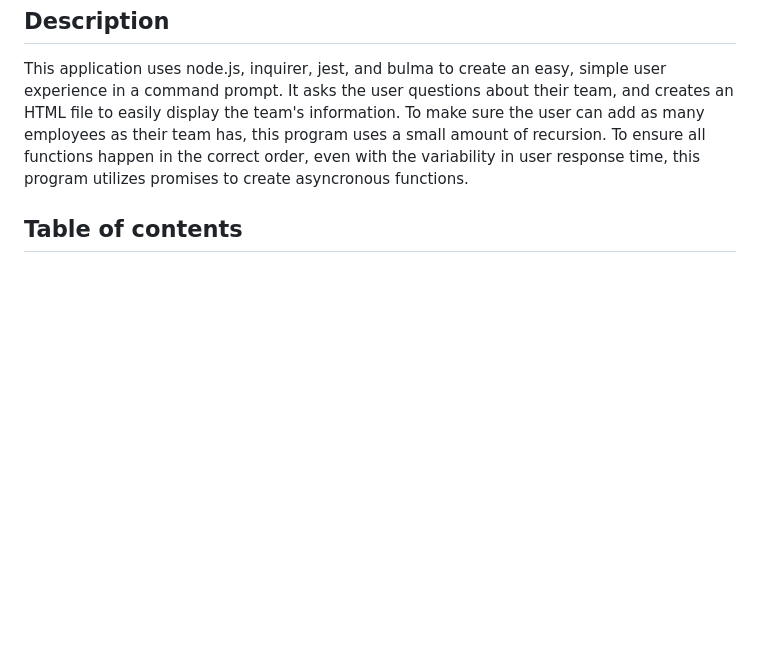
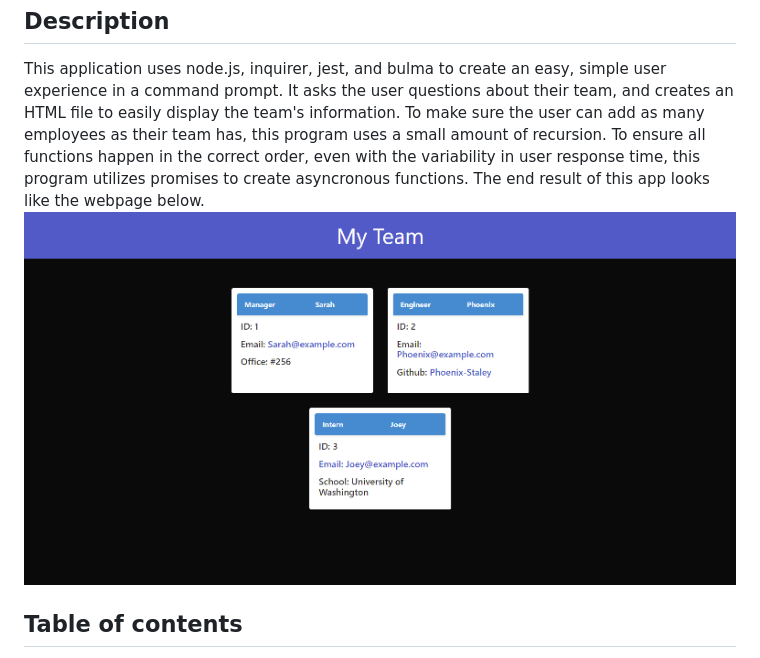
Before and after one commit to Phoenix-Staley/HTMLGenerator, a Markdown page: README.md, the part around the change. GitHub-like rendering; pictures changed too: Assets/example.png (added); blank space fills up the shorter version.

Commit message:
Add example image

```diff
--- a/README.md
+++ b/README.md
@@ -4,6 +4,8 @@
   ## Description
 
   This application uses node.js, inquirer, jest, and bulma to create an easy, simple user experience in a command prompt. It asks the user questions about their team, and creates an HTML file to easily display the team's information. To make sure the user can add as many employees as their team has, this program uses a small amount of recursion. To ensure all functions happen in the correct order, even with the variability in user response time, this program utilizes promises to create asyncronous functions.
+  The end result of this app looks like the webpage below.
+  ![Cards for various team members and their information](./Assets/example.png)
 
   ## Table of contents
 
```
